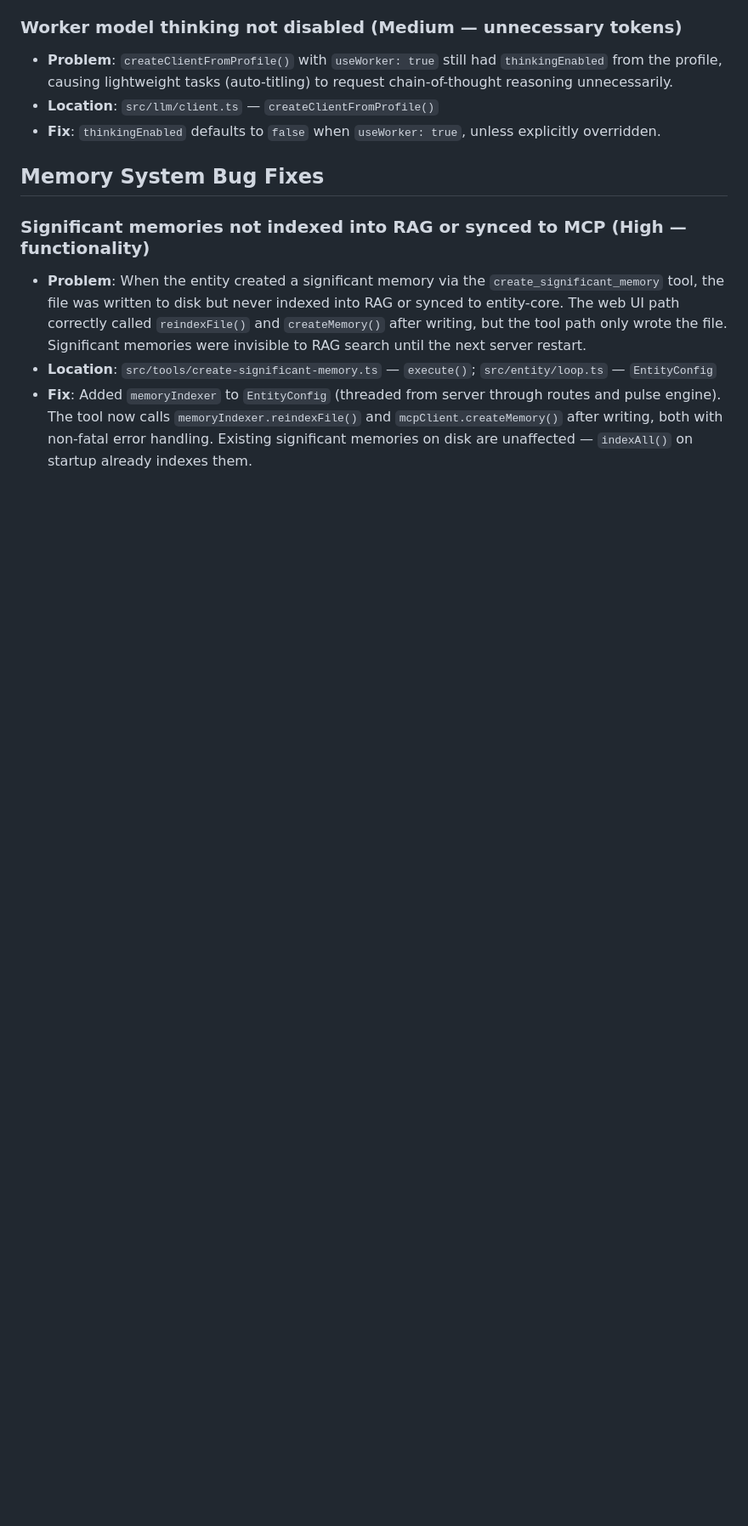
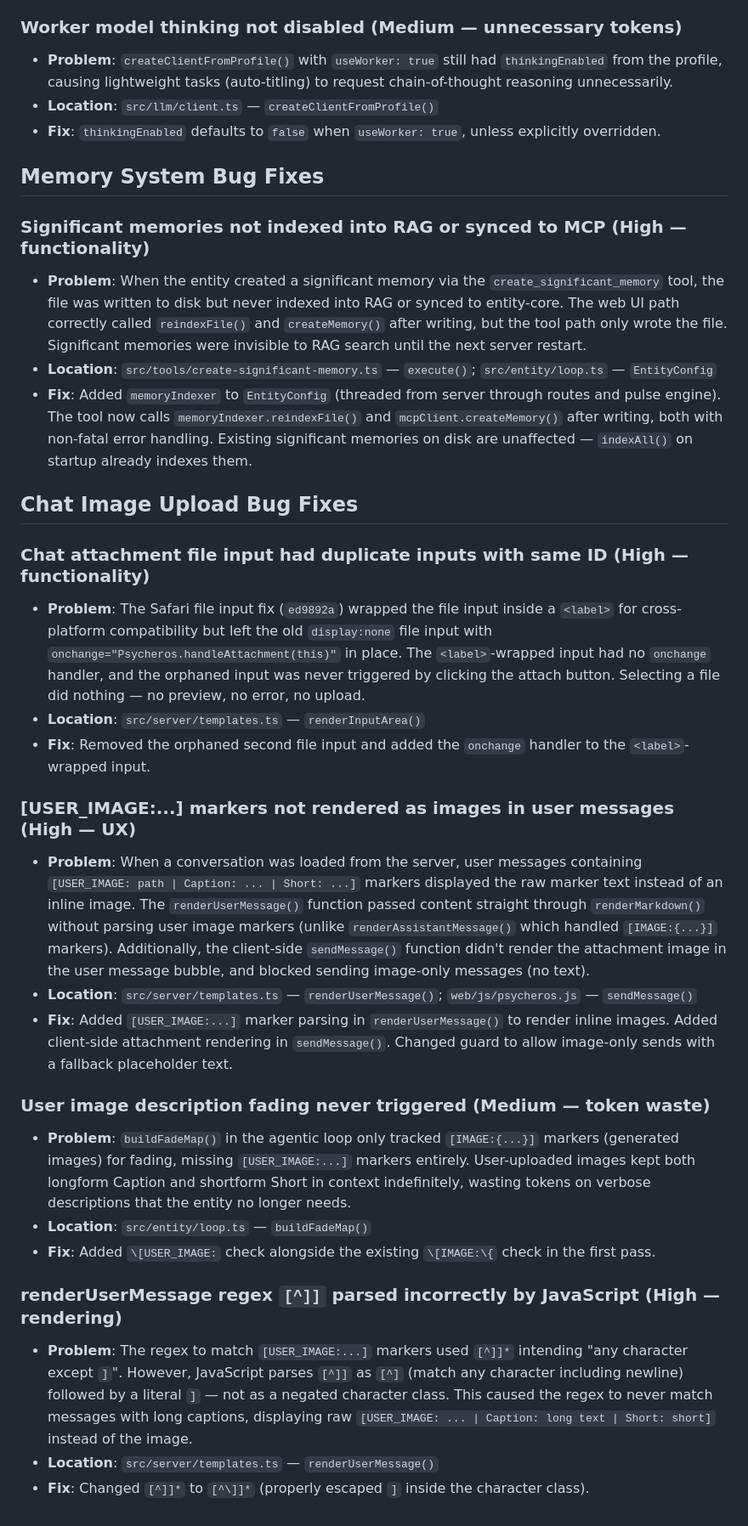
Before and after one commit to zarilewis/Psycheros-alpha, a Markdown page: docs/code-review-findings.md, the part around the change. Shown at 85% size. Drawn GitHub-style; blank space fills up the shorter version.

Commit message:
Document chat image upload and fading bug fixes
Add findings for: duplicate file input in renderInputArea, missing
[USER_IMAGE:...] rendering in user messages, user image fading not
triggering in buildFadeMap, and JavaScript [^]] regex parsing issue.

Co-Authored-By: Claude Opus 4.6 <noreply@anthropic.com>

```diff
--- a/docs/code-review-findings.md
+++ b/docs/code-review-findings.md
@@ -214,3 +214,25 @@ See also: [security-audit.md](security-audit.md) for the full security assessmen
 - **Problem**: When the entity created a significant memory via the `create_significant_memory` tool, the file was written to disk but never indexed into RAG or synced to entity-core. The web UI path correctly called `reindexFile()` and `createMemory()` after writing, but the tool path only wrote the file. Significant memories were invisible to RAG search until the next server restart.
 - **Location**: `src/tools/create-significant-memory.ts` — `execute()`; `src/entity/loop.ts` — `EntityConfig`
 - **Fix**: Added `memoryIndexer` to `EntityConfig` (threaded from server through routes and pulse engine). The tool now calls `memoryIndexer.reindexFile()` and `mcpClient.createMemory()` after writing, both with non-fatal error handling. Existing significant memories on disk are unaffected — `indexAll()` on startup already indexes them.
+
+## Chat Image Upload Bug Fixes
+
+### Chat attachment file input had duplicate inputs with same ID (High — functionality)
+- **Problem**: The Safari file input fix (`ed9892a`) wrapped the file input inside a `<label>` for cross-platform compatibility but left the old `display:none` file input with `onchange="Psycheros.handleAttachment(this)"` in place. The `<label>`-wrapped input had no `onchange` handler, and the orphaned input was never triggered by clicking the attach button. Selecting a file did nothing — no preview, no error, no upload.
+- **Location**: `src/server/templates.ts` — `renderInputArea()`
+- **Fix**: Removed the orphaned second file input and added the `onchange` handler to the `<label>`-wrapped input.
+
+### [USER_IMAGE:...] markers not rendered as images in user messages (High — UX)
+- **Problem**: When a conversation was loaded from the server, user messages containing `[USER_IMAGE: path | Caption: ... | Short: ...]` markers displayed the raw marker text instead of an inline image. The `renderUserMessage()` function passed content straight through `renderMarkdown()` without parsing user image markers (unlike `renderAssistantMessage()` which handled `[IMAGE:{...}]` markers). Additionally, the client-side `sendMessage()` function didn't render the attachment image in the user message bubble, and blocked sending image-only messages (no text).
+- **Location**: `src/server/templates.ts` — `renderUserMessage()`; `web/js/psycheros.js` — `sendMessage()`
+- **Fix**: Added `[USER_IMAGE:...]` marker parsing in `renderUserMessage()` to render inline images. Added client-side attachment rendering in `sendMessage()`. Changed guard to allow image-only sends with a fallback placeholder text.
+
+### User image description fading never triggered (Medium — token waste)
+- **Problem**: `buildFadeMap()` in the agentic loop only tracked `[IMAGE:{...}]` markers (generated images) for fading, missing `[USER_IMAGE:...]` markers entirely. User-uploaded images kept both longform Caption and shortform Short in context indefinitely, wasting tokens on verbose descriptions that the entity no longer needs.
+- **Location**: `src/entity/loop.ts` — `buildFadeMap()`
+- **Fix**: Added `\[USER_IMAGE:` check alongside the existing `\[IMAGE:\{` check in the first pass.
+
+### renderUserMessage regex `[^]]` parsed incorrectly by JavaScript (High — rendering)
+- **Problem**: The regex to match `[USER_IMAGE:...]` markers used `[^]]*` intending "any character except `]`". However, JavaScript parses `[^]]` as `[^]` (match any character including newline) followed by a literal `]` — not as a negated character class. This caused the regex to never match messages with long captions, displaying raw `[USER_IMAGE: ... | Caption: long text | Short: short]` instead of the image.
+- **Location**: `src/server/templates.ts` — `renderUserMessage()`
+- **Fix**: Changed `[^]]*` to `[^\]]*` (properly escaped `]` inside the character class).
```
